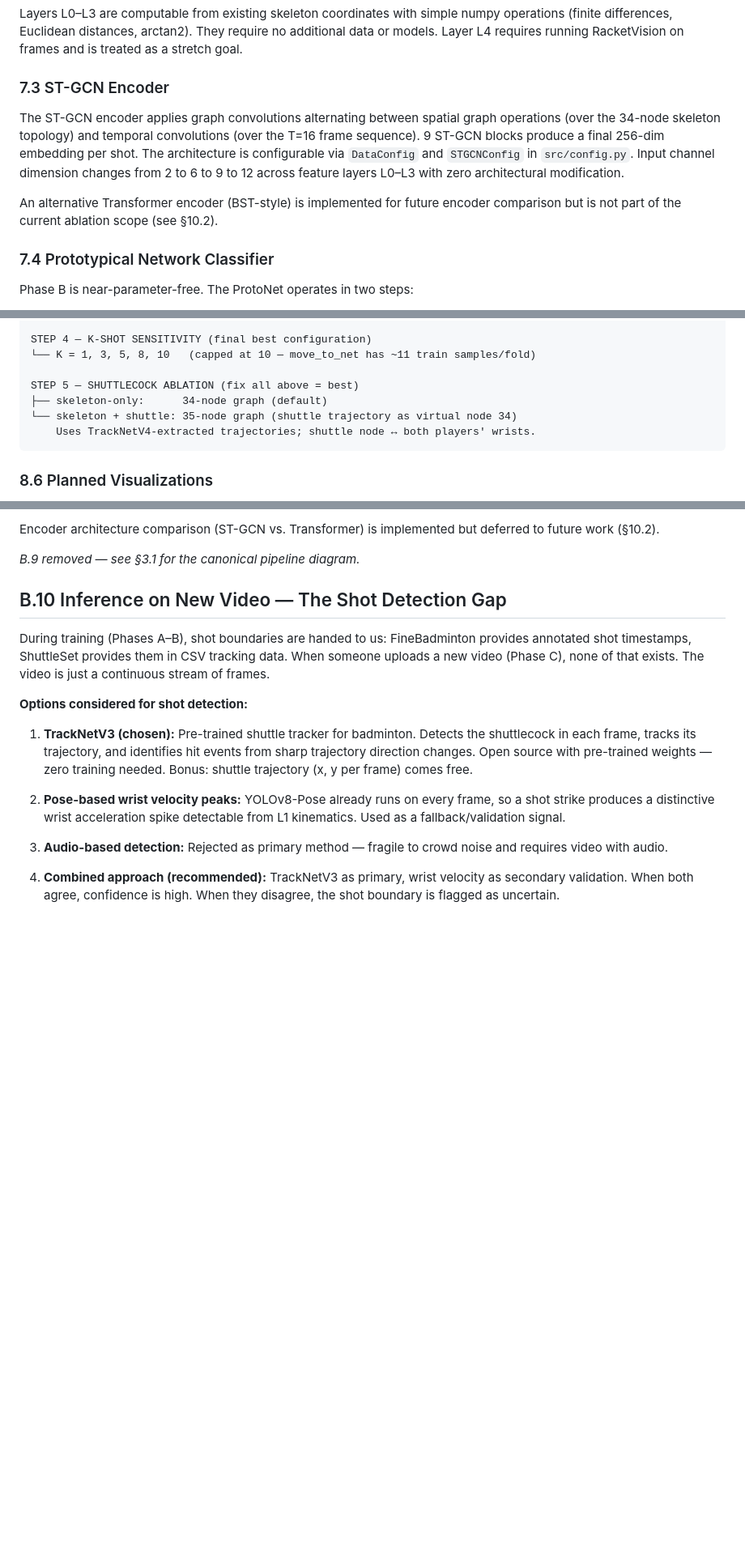
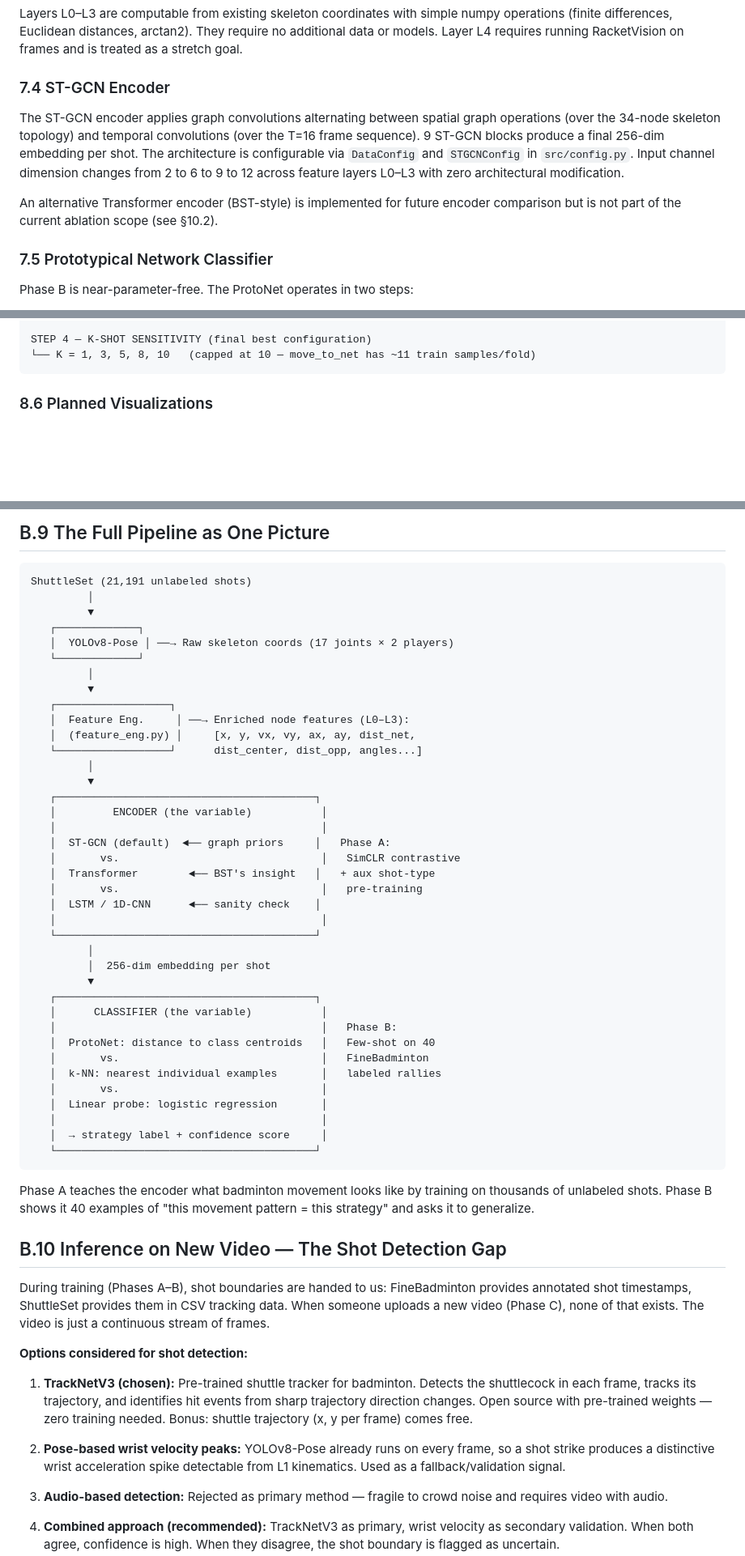
Before and after one commit to jrlyy/Baddiev2, a Markdown page: report.md, 3 parts joined by grey strips. Shown at 81% size. Drawn GitHub-style; blank space fills up the shorter version.

````diff
--- a/report.md
+++ b/report.md
@@ -926,7 +931,7 @@ numpy operations (finite differences, Euclidean distances, arctan2). They
 require no additional data or models. Layer L4 requires running RacketVision
 on frames and is treated as a stretch goal.
 
-### 7.3 ST-GCN Encoder
+### 7.4 ST-GCN Encoder
 
 The ST-GCN encoder applies graph convolutions alternating between spatial
 graph operations (over the 34-node skeleton topology) and temporal convolutions
@@ -938,7 +943,7 @@ to 9 to 12 across feature layers L0–L3 with zero architectural modification.
 An alternative Transformer encoder (BST-style) is implemented for future
 encoder comparison but is not part of the current ablation scope (see §10.2).
 
-### 7.4 Prototypical Network Classifier
+### 7.5 Prototypical Network Classifier
 
 Phase B is near-parameter-free. The ProtoNet operates in two steps:
 
@@ -1053,11 +1058,6 @@ STEP 3 — FEW-SHOT CLASSIFIER (fix all above = best)
 
 STEP 4 — K-SHOT SENSITIVITY (final best configuration)
 └── K = 1, 3, 5, 8, 10   (capped at 10 — move_to_net has ~11 train samples/fold)
-
-STEP 5 — SHUTTLECOCK ABLATION (fix all above = best)
-├── skeleton-only:      34-node graph (default)
-└── skeleton + shuttle: 35-node graph (shuttle trajectory as virtual node 34)
-    Uses TrackNetV4-extracted trajectories; shuttle node ↔ both players' wrists.
 ```
 
 ### 8.6 Planned Visualizations
@@ -1728,9 +1747,52 @@ STEP 5 — SHUTTLECOCK ABLATION (fix all above = best)
 ```
 
-Encoder architecture comparison (ST-GCN vs. Transformer) is implemented
-but deferred to future work (§10.2).
-
-*B.9 removed — see §3.1 for the canonical pipeline diagram.*
+B.9 The Full Pipeline as One Picture
+-------------------------------------
+
+```
+ShuttleSet (21,191 unlabeled shots)
+         │
+         ▼
+   ┌─────────────┐
+   │  YOLOv8-Pose │ ──→ Raw skeleton coords (17 joints × 2 players)
+   └─────────────┘
+         │
+         ▼
+   ┌──────────────────┐
+   │  Feature Eng.     │ ──→ Enriched node features (L0–L3):
+   │  (feature_eng.py) │     [x, y, vx, vy, ax, ay, dist_net,
+   └──────────────────┘      dist_center, dist_opp, angles...]
+         │
+         ▼
+   ┌─────────────────────────────────────────┐
+   │         ENCODER (the variable)           │
+   │                                          │
+   │  ST-GCN (default)  ◄── graph priors     │   Phase A:
+   │       vs.                                │   SimCLR contrastive
+   │  Transformer        ◄── BST's insight   │   + aux shot-type
+   │       vs.                                │   pre-training
+   │  LSTM / 1D-CNN      ◄── sanity check    │
+   │                                          │
+   └─────────────────────────────────────────┘
+         │
+         │  256-dim embedding per shot
+         ▼
+   ┌─────────────────────────────────────────┐
+   │      CLASSIFIER (the variable)           │
+   │                                          │   Phase B:
+   │  ProtoNet: distance to class centroids   │   Few-shot on 40
+   │       vs.                                │   FineBadminton
+   │  k-NN: nearest individual examples       │   labeled rallies
+   │       vs.                                │
+   │  Linear probe: logistic regression       │
+   │                                          │
+   │  → strategy label + confidence score     │
+   └─────────────────────────────────────────┘
+```
+
+Phase A teaches the encoder what badminton movement looks like by
+training on thousands of unlabeled shots. Phase B shows it 40 examples
+of "this movement pattern = this strategy" and asks it to generalize.
 
 B.10 Inference on New Video — The Shot Detection Gap
 -----------------------------------------------------
````
Also changed, not shown: other parts of report.md (+149 -96 lines).
